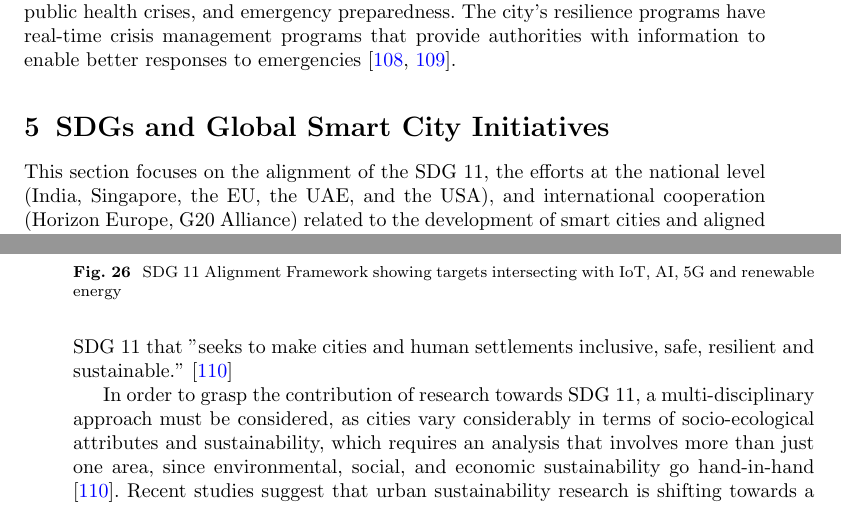
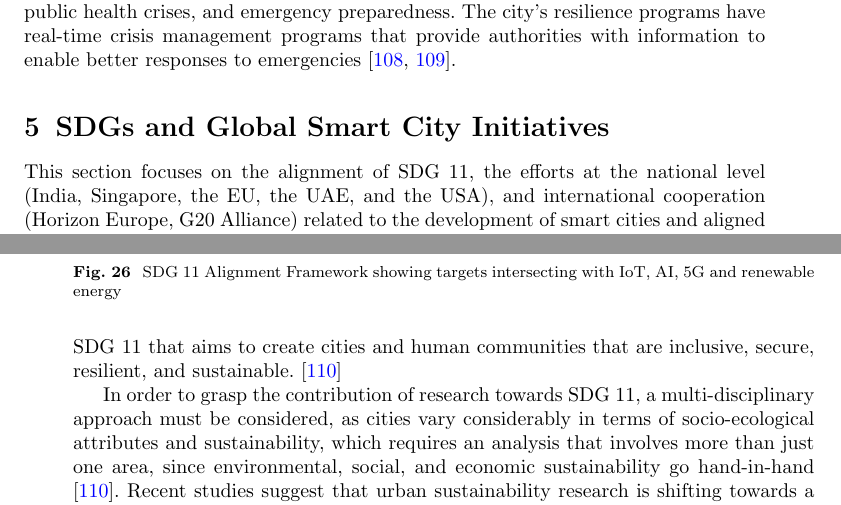
Before and after one commit to DerrickUnleashed/DesignSmartCities, a LaTeX paper (main.tex): two parts of pages 41 and 42 of 63, joined at a grey line, cut so that both start at the same text. Compiled offline with pdfLaTeX.

Commit message:
minor fixes

```diff
--- a/main.tex
+++ b/main.tex
@@ -1024,14 +1024,14 @@ Sustainability and resilience are the two main factors upon which New York City'
 \label{fig:circular-economy}
 \end{figure}
 
-This section focuses on the alignment of the SDG 11, the efforts at the national level (India, Singapore, the EU, the UAE, and the USA), and international cooperation (Horizon Europe, G20 Alliance) related to the development of smart cities and aligned with the UN 2030 Agenda.
+This section focuses on the alignment of SDG 11, the efforts at the national level (India, Singapore, the EU, the UAE, and the USA), and international cooperation (Horizon Europe, G20 Alliance) related to the development of smart cities and aligned with the UN 2030 Agenda.
 
 The development of smart cities is highly correlated with the United Nations' Sustainable Development Goals (SDGs), mainly with SDG 11 aimed at sustainable and inclusive cities. Such goals include an efficient use of the available resources, reduction of environmental impact, and enhancement of urban life with the help of smart technologies. The countries throughout the globe are integrating the goals into their urban development strategy and governance.
 
 \subsection{Role of SDGs in Smart Cities}
 In this section, SDG 11 will be discussed as the base of urban sustainability, the shift from traditional to holistic approach in multidisciplinary research, smart city innovations as an instrument for achieving several SDGs and the inclusion of climate mitigation and adaptation.
 
-The rapid urbanization process that occurs all over the world creates many problems and provides some opportunities for sustainable development. Cities are economic hubs and sources of innovations, but at the same time, cities are faced with such issues as climate change, high consumption of resources, inequalities, and environmental degradation. The UN 2030 Agenda calls for action to address these issues; especially, SDG 11 that "seeks to make cities and human settlements inclusive, safe, resilient and sustainable." \cite{r114}
+The rapid urbanization process that occurs all over the world creates many problems and provides some opportunities for sustainable development. Cities are economic hubs and sources of innovations, but at the same time, cities are faced with such issues as climate change, high consumption of resources, inequalities, and environmental degradation. The UN 2030 Agenda calls for action to address these issues; especially, SDG 11 that aims to create cities and human communities that are inclusive, secure, resilient, and sustainable. \cite{r114}
 
 In order to grasp the contribution of research towards SDG 11, a multi-disciplinary approach must be considered, as cities vary considerably in terms of socio-ecological attributes and sustainability, which requires an analysis that involves more than just one area, since environmental, social, and economic sustainability go hand-in-hand \cite{r114}. Recent studies suggest that urban sustainability research is shifting towards a more holistic perspective \cite{r115}.
 
```
Also changed, not shown: main.tex (2 more changed lines), 1 other file.
